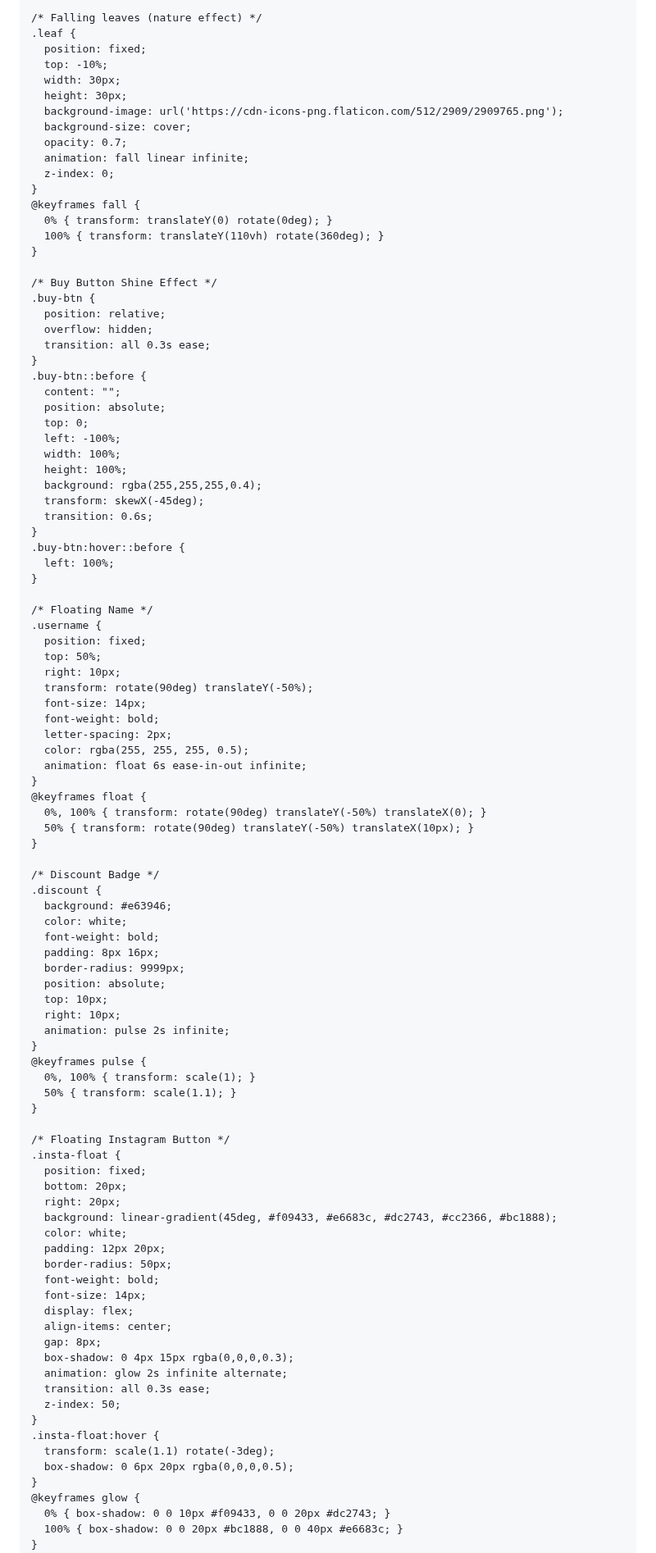
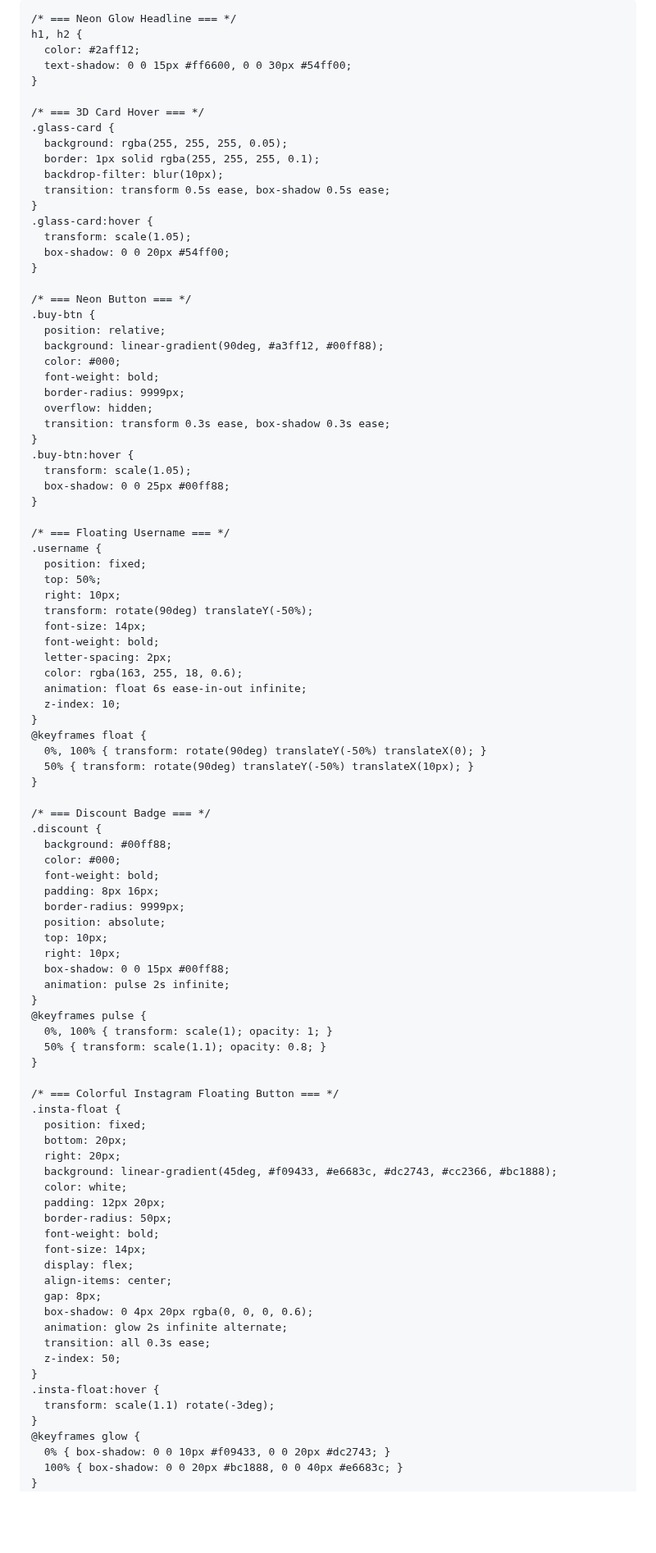
Before and after one commit to techybysuyog/TechbySuyog.com, a Markdown page: README.md, the part around one of its changes. Shown at 82% size. GitHub-like rendering; blank space fills up the shorter version.

```diff
--- a/README.md
+++ b/README.md
@@ -1,62 +1,55 @@
 <!DOCTYPE html>
 <html lang="en">
 <head>
-  <meta charset="UTF-8">
-  <meta name="viewport" content="width=device-width, initial-scale=1.0">
+  <meta charset="UTF-8" />
+  <meta name="viewport" content="width=device-width, initial-scale=1.0" />
   <title>HP Victus Gaming Laptop Promo</title>
   <script src="https://cdn.tailwindcss.com"></script>
   <style>
-    /* Animated Gradient Background */
+    /* === General Theme === */
     body {
-      background: linear-gradient(-45deg, #1e3c72, #2a5298, #0f2027, #203a43, #2c5364);
-      background-size: 400% 400%;
-      animation: gradientBG 15s ease infinite;
-    }
-    @keyframes gradientBG {
-      0% { background-position: 0% 50%; }
-      50% { background-position: 100% 50%; }
-      100% { background-position: 0% 50%; }
+      background: radial-gradient(circle at top right, #0f172a, #000);
+      color: #e5e7eb;
+      font-family: 'Poppins', sans-serif;
+      overflow-x: hidden;
+      overflow-y: auto;
+      scroll-behavior: smooth;
     }
 
-    /* Falling leaves (nature effect) */
-    .leaf {
-      position: fixed;
-      top: -10%;
-      width: 30px;
-      height: 30px;
-      background-image: url('https://cdn-icons-png.flaticon.com/512/2909/2909765.png');
-      background-size: cover;
-      opacity: 0.7;
-      animation: fall linear infinite;
-      z-index: 0;
-    }
-    @keyframes fall {
-      0% { transform: translateY(0) rotate(0deg); }
-      100% { transform: translateY(110vh) rotate(360deg); }
+    /* === Neon Glow Headline === */
+    h1, h2 {
+      color: #2aff12;
+      text-shadow: 0 0 15px #ff6600, 0 0 30px #54ff00;
     }
 
-    /* Buy Button Shine Effect */
+    /* === 3D Card Hover === */
+    .glass-card {
+      background: rgba(255, 255, 255, 0.05);
+      border: 1px solid rgba(255, 255, 255, 0.1);
+      backdrop-filter: blur(10px);
+      transition: transform 0.5s ease, box-shadow 0.5s ease;
+    }
+    .glass-card:hover {
+      transform: scale(1.05);
+      box-shadow: 0 0 20px #54ff00;
+    }
+
+    /* === Neon Button === */
     .buy-btn {
       position: relative;
+      background: linear-gradient(90deg, #a3ff12, #00ff88);
+      color: #000;
+      font-weight: bold;
+      border-radius: 9999px;
       overflow: hidden;
-      transition: all 0.3s ease;
+      transition: transform 0.3s ease, box-shadow 0.3s ease;
     }
-    .buy-btn::before {
-      content: "";
-      position: absolute;
-      top: 0;
-      left: -100%;
-      width: 100%;
-      height: 100%;
-      background: rgba(255,255,255,0.4);
-      transform: skewX(-45deg);
-      transition: 0.6s;
-    }
-    .buy-btn:hover::before {
-      left: 100%;
+    .buy-btn:hover {
+      transform: scale(1.05);
+      box-shadow: 0 0 25px #00ff88;
     }
 
-    /* Floating Name */
+    /* === Floating Username === */
     .username {
       position: fixed;
       top: 50%;
@@ -65,32 +58,34 @@
       font-size: 14px;
       font-weight: bold;
       letter-spacing: 2px;
-      color: rgba(255, 255, 255, 0.5);
+      color: rgba(163, 255, 18, 0.6);
       animation: float 6s ease-in-out infinite;
+      z-index: 10;
     }
     @keyframes float {
       0%, 100% { transform: rotate(90deg) translateY(-50%) translateX(0); }
       50% { transform: rotate(90deg) translateY(-50%) translateX(10px); }
     }
 
-    /* Discount Badge */
+    /* === Discount Badge === */
     .discount {
-      background: #e63946;
-      color: white;
+      background: #00ff88;
+      color: #000;
       font-weight: bold;
       padding: 8px 16px;
       border-radius: 9999px;
       position: absolute;
       top: 10px;
       right: 10px;
+      box-shadow: 0 0 15px #00ff88;
       animation: pulse 2s infinite;
     }
     @keyframes pulse {
-      0%, 100% { transform: scale(1); }
-      50% { transform: scale(1.1); }
+      0%, 100% { transform: scale(1); opacity: 1; }
+      50% { transform: scale(1.1); opacity: 0.8; }
     }
 
-    /* Floating Instagram Button */
+    /* === Colorful Instagram Floating Button === */
     .insta-float {
       position: fixed;
       bottom: 20px;
@@ -104,14 +99,13 @@
       display: flex;
       align-items: center;
       gap: 8px;
-      box-shadow: 0 4px 15px rgba(0,0,0,0.3);
+      box-shadow: 0 4px 20px rgba(0, 0, 0, 0.6);
       animation: glow 2s infinite alternate;
       transition: all 0.3s ease;
       z-index: 50;
     }
     .insta-float:hover {
       transform: scale(1.1) rotate(-3deg);
-      box-shadow: 0 6px 20px rgba(0,0,0,0.5);
     }
     @keyframes glow {
       0% { box-shadow: 0 0 10px #f09433, 0 0 20px #dc2743; }
```
Also changed, not shown: other parts of README.md (+18 -22 lines).
